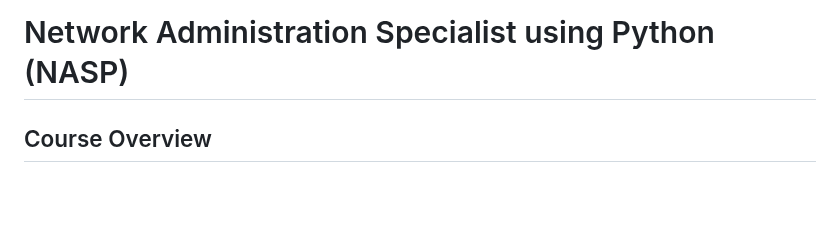
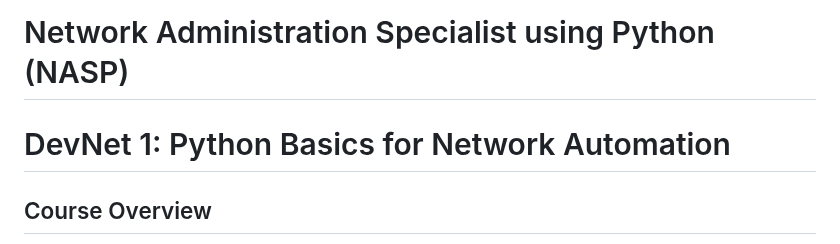
Before and after one commit to tanthanh85/network-automation-course, a Markdown page: README.md, the part around the change. GitHub-like rendering; blank space fills up the shorter version.

```diff
--- a/README.md
+++ b/README.md
@@ -1,4 +1,5 @@
 # Network Administration Specialist using Python (NASP)
+# DevNet 1: Python Basics for Network Automation
 
 ## Course Overview
 
```
